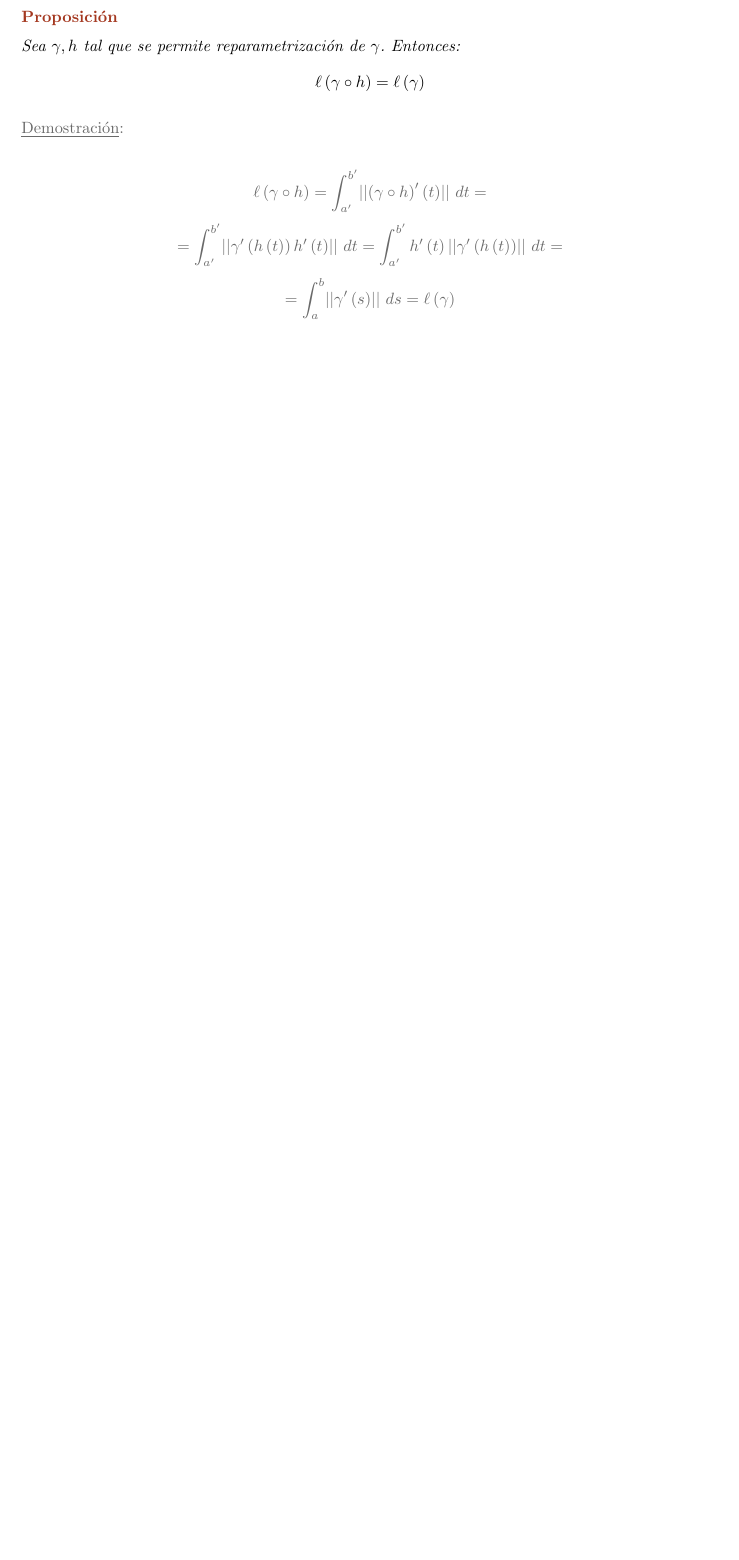
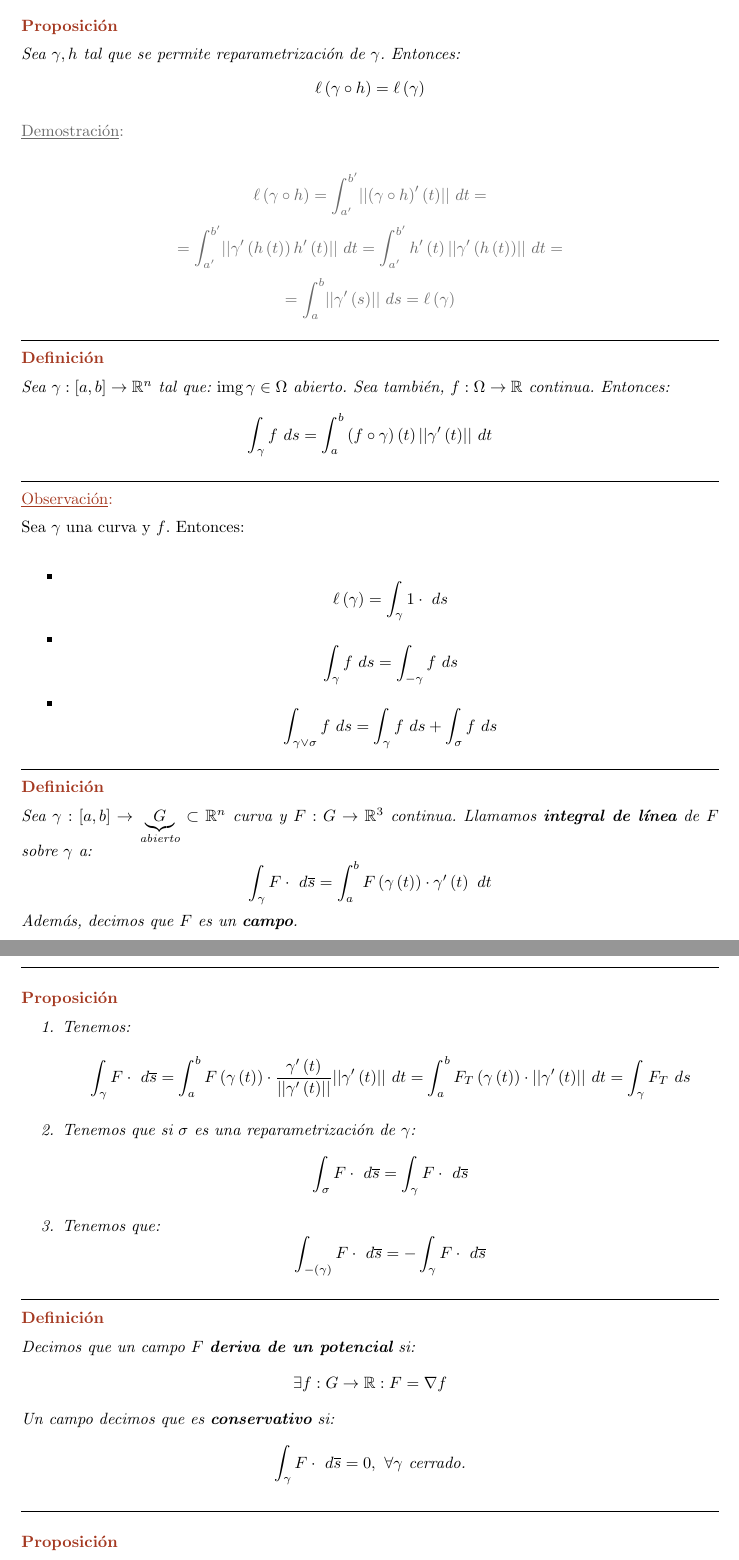
Before and after one commit to MarioCalvarro/CalculoIntegral, a LaTeX book (Integral.tex): part of page 49 of 49 before the commit and two parts of pages 49 and 50 of 50 after it, the two joined at a grey line, cut so that both start at the same text, the shorter picture padded with empty space. Compiled offline with pdfLaTeX.

Commit message:
Clase 30-03-2022

```diff
--- a/Integral.tex
+++ b/Integral.tex
@@ -1853,3 +1853,50 @@ $$= \int_{a'}^{b'} \lvert \lvert \gamma'\left( h\left( t \right) \right) h'\left
 $$= \int_{a}^{b} \lvert \lvert \gamma'\left( s \right) \rvert \rvert \dif{s} = \ell \left( \gamma \right) $$
 \end{demo}
 
+\begin{defi}
+Sea $\gamma: \left[ a, b \right] \rightarrow \mathbb{R}^n$ tal que: $\img \gamma \in \Omega$ abierto. Sea también, $f: \Omega \rightarrow \mathbb{R}$ continua. Entonces:
+\[
+\int_{\gamma} f \dif{s} = \int_{a}^{b} \left( f \circ \gamma \right) \left( t \right) \lvert \lvert \gamma'\left( t \right) \rvert \rvert \dif{t}
+\]
+\end{defi}
+
+\begin{obs}
+Sea $\gamma$ una curva y $f$. Entonces:
+\begin{itemize}
+    \item
+$$\ell \left( \gamma \right) = \int_{\gamma} 1 \cdot \dif{s}$$
+    \item
+$$\int_{\gamma} f \dif{s} = \int_{-\gamma} f \dif{s}$$
+    \item
+$$\int_{\gamma \lor \sigma} f \dif{s} = \int_{\gamma} f \dif{s} + \int_{\sigma} f \dif{s}$$
+\end{itemize}
+\end{obs}
+
+\begin{defi}
+Sea $\gamma: \left[ a, b \right] \rightarrow \underbrace{G}_{\text{abierto}} \subset \mathbb{R}^n$ curva y $F: G \rightarrow \mathbb{R}^3$ continua. Llamamos \textbf{integral de línea} de $F$ sobre $\gamma$ a:
+$$\int_{\gamma} F \cdot \dif{\overline{s}} = \int_{a}^{b} F\left( \gamma\left( t \right) \right) \cdot \gamma'\left( t \right) \dif{t}$$
+Además, decimos que $F$ es un \textbf{campo}.
+\end{defi}
+
+\begin{prop}
+\begin{enumerate}
+    \item Tenemos:
+    $$\int_{\gamma} F\cdot \dif{\overline{s}} = \int_{a}^{b} F\left( \gamma\left( t \right) \right) \cdot \frac{\gamma'\left( t \right)}{\lvert \lvert \gamma'\left( t \right) \rvert \rvert} \lvert \lvert \gamma'\left( t \right) \rvert \rvert \dif{t} = \int_{a}^{b} F_T \left( \gamma\left( t \right) \right) \cdot \lvert \lvert \gamma'\left( t \right) \rvert \rvert \dif{t} = \int_{\gamma} F_T \dif{s}$$
+
+    \item Tenemos que si $\sigma$ es una reparametrización de $\gamma$:
+    $$\int_{\sigma} F \cdot \dif{\overline{s}} = \int_{\gamma} F\cdot \dif{\overline{s}}$$
+
+    \item Tenemos que:
+    $$\int_{-\left( \gamma \right)} F \cdot \dif{\overline{s}} = -\int_{\gamma} F \cdot \dif{\overline{s}}$$
+\end{enumerate}
+\end{prop}
+
+\begin{defi}
+Decimos que un campo $F$ \textbf{deriva de un potencial} si:
+$$\exists f: G \rightarrow \mathbb{R}: F = \nabla f$$
+Un campo decimos que es \textbf{conservativo} si:
+$$\int_{\gamma} F\cdot \dif{\overline{s}} = 0,\ \forall \gamma \text{ cerrado.} $$
+\end{defi}
+
+\begin{prop}
+Si $F$ deriva de un potencia, $F = \nabla f$, entonces es conservativo?
@@ -1856 +1907,3 @@ $$= \int_{a}^{b} \lvert \lvert \gamma'\left( s \right) \rvert \rvert \dif{s} = \
+\end{demo}
+
 \end{document}
```
Also changed, not shown: Integral.tex (4 more changed lines).
